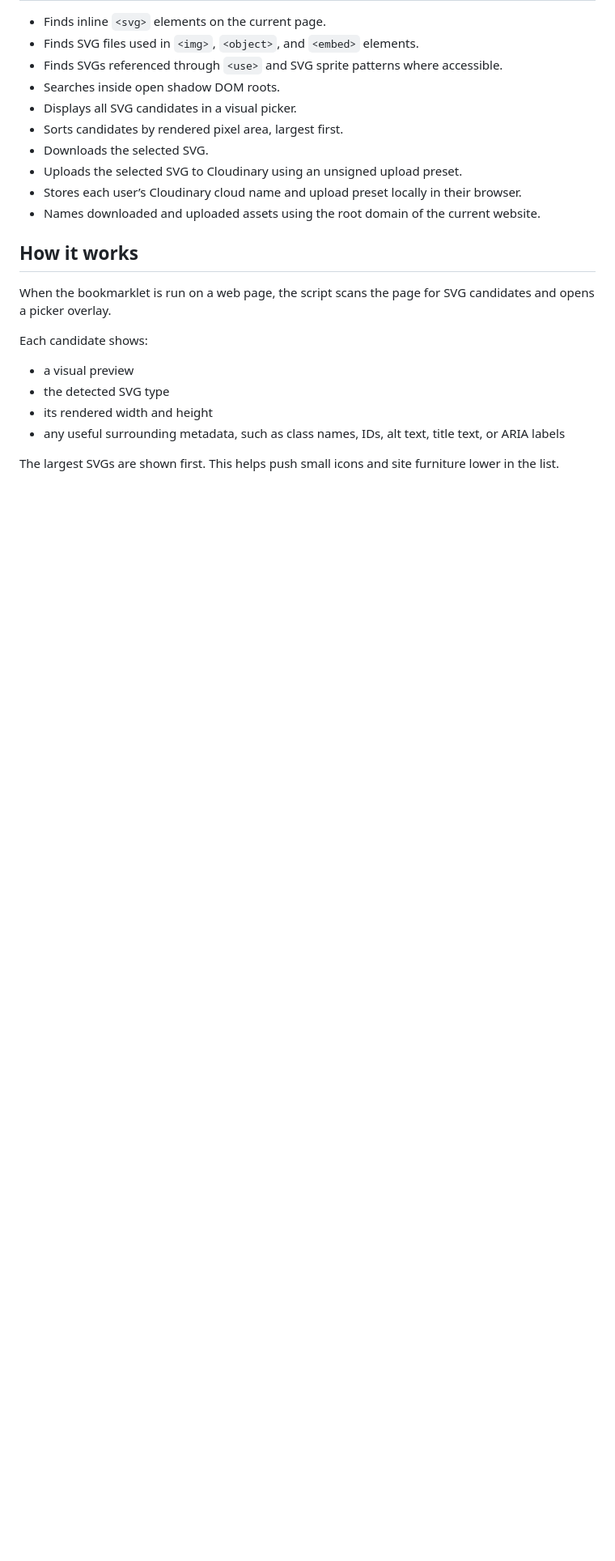
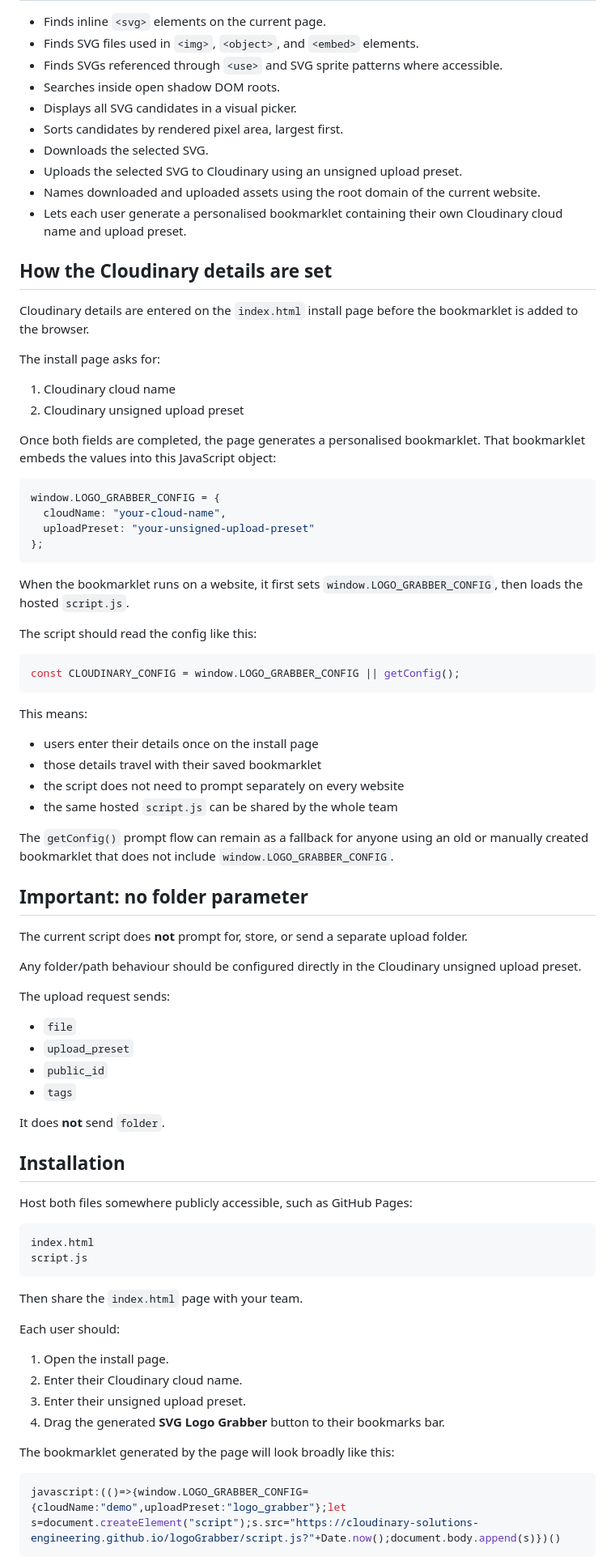
Before and after one commit to Cloudinary-Solutions-Engineering/logoGrabber, a Markdown page: README.md, the part around one of its changes. Shown at 81% size. Rendered like a GitHub page; blank space fills up the shorter version.

````diff
--- a/README.md
+++ b/README.md
@@ -14,18 +14,80 @@ It is designed for quickly capturing inline SVG logos and SVG logo files from we
 - Sorts candidates by rendered pixel area, largest first.
 - Downloads the selected SVG.
 - Uploads the selected SVG to Cloudinary using an unsigned upload preset.
-- Stores each user’s Cloudinary cloud name and upload preset locally in their browser.
 - Names downloaded and uploaded assets using the root domain of the current website.
+- Lets each user generate a personalised bookmarklet containing their own Cloudinary cloud name and upload preset.
 
-## How it works
+## How the Cloudinary details are set
 
-When the bookmarklet is run on a web page, the script scans the page for SVG candidates and opens a picker overlay.
+Cloudinary details are entered on the `index.html` install page before the bookmarklet is added to the browser.
 
-Each candidate shows:
+The install page asks for:
 
-- a visual preview
-- the detected SVG type
-- its rendered width and height
-- any useful surrounding metadata, such as class names, IDs, alt text, title text, or ARIA labels
+1. Cloudinary cloud name
+2. Cloudinary unsigned upload preset
 
-The largest SVGs are shown first. This helps push small icons and site furniture lower in the list.
+Once both fields are completed, the page generates a personalised bookmarklet. That bookmarklet embeds the values into this JavaScript object:
+
+```js
+window.LOGO_GRABBER_CONFIG = {
+  cloudName: "your-cloud-name",
+  uploadPreset: "your-unsigned-upload-preset"
+};
+```
+
+When the bookmarklet runs on a website, it first sets `window.LOGO_GRABBER_CONFIG`, then loads the hosted `script.js`.
+
+The script should read the config like this:
+
+```js
+const CLOUDINARY_CONFIG = window.LOGO_GRABBER_CONFIG || getConfig();
+```
+
+This means:
+
+- users enter their details once on the install page
+- those details travel with their saved bookmarklet
+- the script does not need to prompt separately on every website
+- the same hosted `script.js` can be shared by the whole team
+
+The `getConfig()` prompt flow can remain as a fallback for anyone using an old or manually created bookmarklet that does not include `window.LOGO_GRABBER_CONFIG`.
+
+## Important: no folder parameter
+
+The current script does **not** prompt for, store, or send a separate upload folder.
+
+Any folder/path behaviour should be configured directly in the Cloudinary unsigned upload preset.
+
+The upload request sends:
+
+- `file`
+- `upload_preset`
+- `public_id`
+- `tags`
+
+It does **not** send `folder`.
+
+## Installation
+
+Host both files somewhere publicly accessible, such as GitHub Pages:
+
+```text
+index.html
+script.js
+```
+
+Then share the `index.html` page with your team.
+
+Each user should:
+
+1. Open the install page.
+2. Enter their Cloudinary cloud name.
+3. Enter their unsigned upload preset.
+4. Drag the generated **SVG Logo Grabber** button to their bookmarks bar.
+
+The bookmarklet generated by the page will look broadly like this:
+
+```js
+javascript:(()=>{window.LOGO_GRABBER_CONFIG={cloudName:"demo",uploadPreset:"logo_grabber"};let s=document.createElement("script");s.src="https://cloudinary-solutions-engineering.github.io/logoGrabber/script.js?"+Date.now();document.body.append(s)})()
+```
+
````
Also changed, not shown: other parts of README.md (+60 -79 lines).
